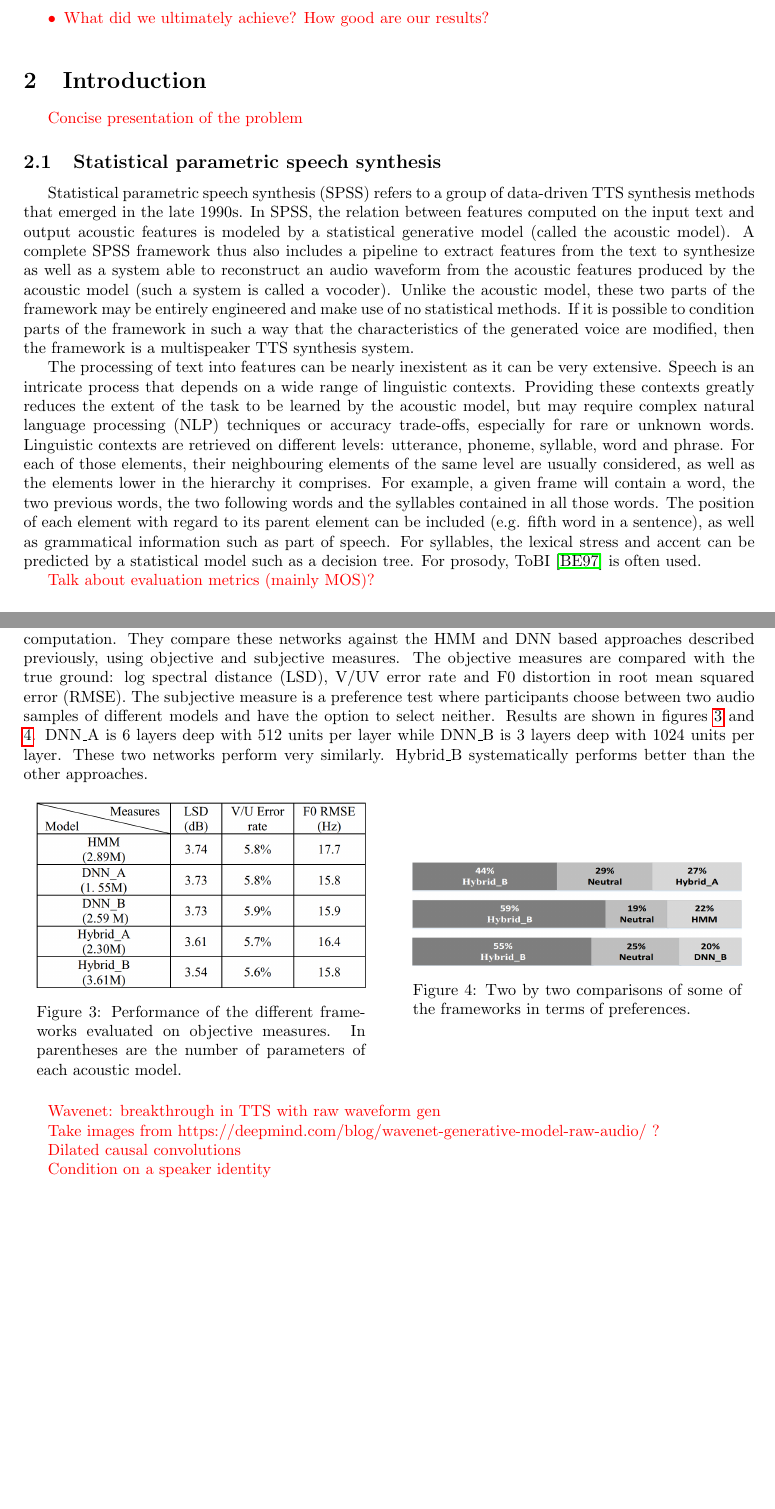
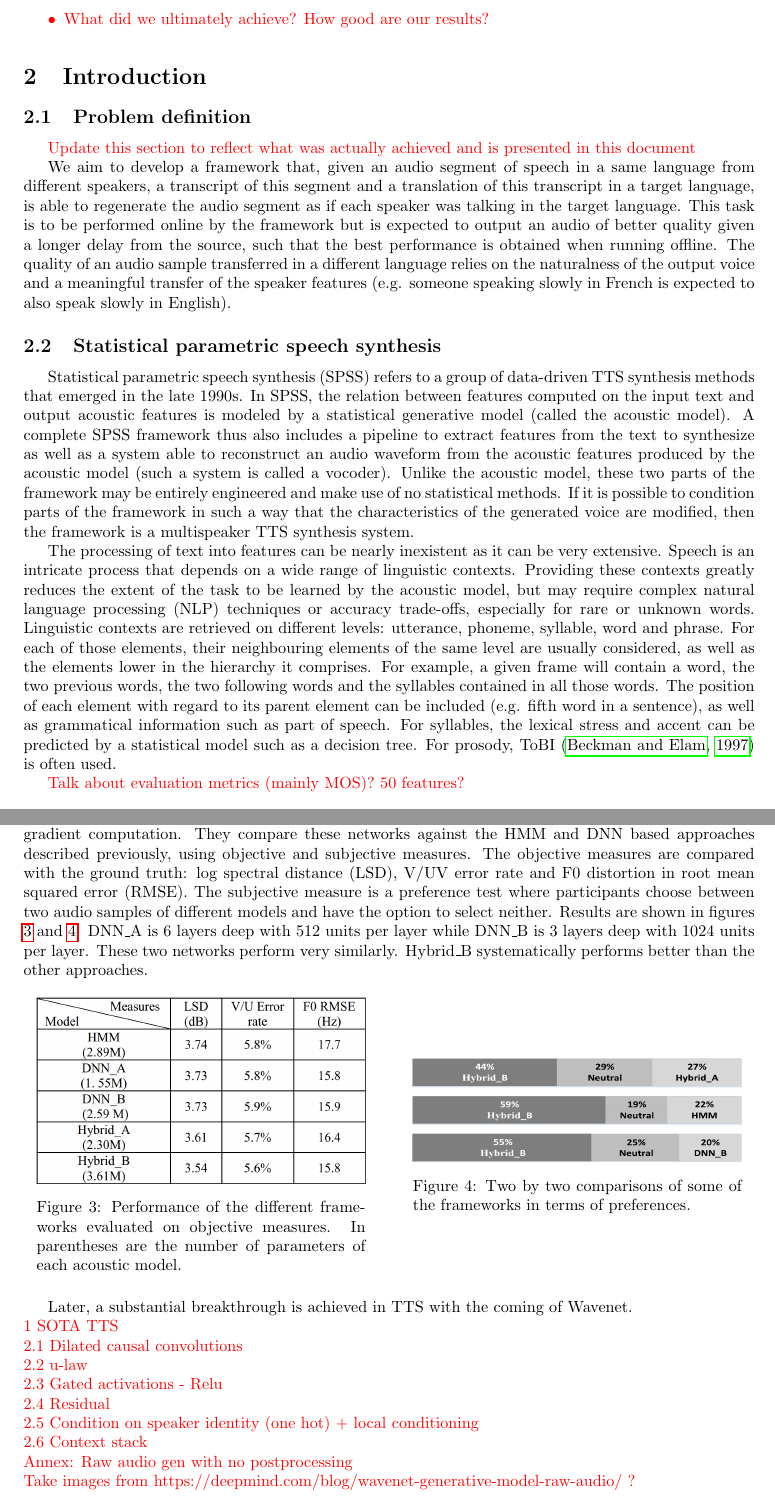
Before and after one commit to AIProphet/Real-Time-Voice-Cloning, a LaTeX thesis (documents/thesis.tex): two parts of pages 2 and 4 of 5, joined at a grey line, cut so that both start at the same text, the shorter picture padded with empty space. Compiled offline with pdfLaTeX.

Commit message:
Author-year citations + wavenet stub

```diff
--- a/documents/thesis.tex
+++ b/documents/thesis.tex
@@ -17,6 +17,7 @@
 \usepackage{tabularx}
 \usepackage{subfig}
 \usepackage{hyperref}
+\usepackage[authoryear, round]{natbib}
 \usepackage[dvipsnames]{xcolor}
 
 
@@ -74,16 +75,17 @@ To do when I'll have a good overview of the project. Try to answer:
 
 \section{Introduction}
 
-\color{red}
-Concise presentation of the problem
-\color{black}
+\subsection{Problem definition}
+\color{red} Update this section to reflect what was actually achieved and is presented in this document \color{black}
+
+We aim to develop a framework that, given an audio segment of speech in a same language from different speakers, a transcript of this segment and a translation of this transcript in a target language, is able to regenerate the audio segment as if each speaker was talking in the target language. This task is to be performed online by the framework but is expected to output an audio of better quality given a longer delay from the source, such that the best performance is obtained when running offline. The quality of an audio sample transferred in a different language relies on the naturalness of the output voice and a meaningful transfer of the speaker features (e.g. someone speaking slowly in French is expected to also speak slowly in English).
 
 
 \subsection{Statistical parametric speech synthesis}
 Statistical parametric speech synthesis (SPSS) refers to a group of data-driven TTS synthesis methods that emerged in the late 1990s. In SPSS, the relation between features computed on the input text and output acoustic features is modeled by a statistical generative model (called the acoustic model). A complete SPSS framework thus also includes a pipeline to extract features from the text to synthesize as well as a system able to reconstruct an audio waveform from the acoustic features produced by the acoustic model (such a system is called a vocoder). Unlike the acoustic model, these two parts of the framework may be entirely engineered and make use of no statistical methods. If it is possible to condition parts of the framework in such a way that the characteristics of the generated voice are modified, then the framework is a multispeaker TTS synthesis system.
 
-The processing of text into features can be nearly inexistent as it can be very extensive. Speech is an intricate process that depends on a wide range of linguistic contexts. Providing these contexts greatly reduces the extent of the task to be learned by the acoustic model, but may require complex natural language processing (NLP) techniques or accuracy trade-offs, especially for rare or unknown words. Linguistic contexts are retrieved on different levels: utterance, phoneme, syllable, word and phrase. For each of those elements, their neighbouring elements of the same level are usually considered, as well as the elements lower in the hierarchy it comprises. For example, a given frame will contain a word, the two previous words, the two following words and the syllables contained in all those words. The position of each element with regard to its parent element can be included (e.g. fifth word in a sentence), as well as grammatical information such as part of speech. For syllables, the lexical stress and accent can be predicted by a statistical model such as a decision tree. For prosody, ToBI \cite{TOBI} is often used.
+The processing of text into features can be nearly inexistent as it can be very extensive. Speech is an intricate process that depends on a wide range of linguistic contexts. Providing these contexts greatly reduces the extent of the task to be learned by the acoustic model, but may require complex natural language processing (NLP) techniques or accuracy trade-offs, especially for rare or unknown words. Linguistic contexts are retrieved on different levels: utterance, phoneme, syllable, word and phrase. For each of those elements, their neighbouring elements of the same level are usually considered, as well as the elements lower in the hierarchy it comprises. For example, a given frame will contain a word, the two previous words, the two following words and the syllables contained in all those words. The position of each element with regard to its parent element can be included (e.g. fifth word in a sentence), as well as grammatical information such as part of speech. For syllables, the lexical stress and accent can be predicted by a statistical model such as a decision tree. For prosody, ToBI \citep{TOBI} is often used.
 
-\color{red}Talk about evaluation metrics (mainly MOS)?\color{black}
+\color{red}Talk about evaluation metrics (mainly MOS)? 50 features?\color{black}
 
 \subsection{State of the art in multispeaker TTS}
@@ -110,5 +112,27 @@ Improvements to this framework were later brought by feed-forward deep neural ne
 
-\cite{BDLSTMTTS} supports that RNNs make natural acoustic models as they are able to learn a compact representation of complex and long-span functions, better so than shallow architectures such as the decision trees used in HMM-based TTS. Furthermore, the internal state of RNNs makes the mapping from an input frame to output acoustic features no longer deterministic, allowing for more variety in the synthesized audio. As RNNs are fit to generate temporally consistent series, the static features can directly be determined by the acoustic model, alleviating the need for dynamic features and MLPG. The authors present two RNNs: Hybrid\_A with three feed-forward layers followed by one bidirectional (BDLSTM) layer and Hybrid\_B with two feed-forward layers followed by two BDLSTM layers. They argue that deeper structures of BDLSTM would worsen the performance due to imprecise gradient computation. They compare these networks against the HMM and DNN based approaches described previously, using objective and subjective measures. The objective measures are compared with the true ground: log spectral distance (LSD), V/UV error rate and F0 distortion in root mean squared error (RMSE). The subjective measure is a preference test where participants choose between two audio samples of different models and have the option to select neither. Results are shown in figures \ref{dblstm_objective} and \ref{dblstm_subjective}. DNN\_A is 6 layers deep with 512 units per layer while DNN\_B is 3 layers deep with 1024 units per layer. These two networks perform very similarly. Hybrid\_B systematically performs better than the other approaches.
+%\begin{wraptable}{r}{5.5cm}
+%	\begin{tabular}{| l | c |}
+%		\hline
+%		Method & MOS \\
+%		\hline
+%		HMM+MLPG & 3.08 ($\pm$0.12) \\
+%		HMM+DNN & 2.86 ($\pm$0.12) \\
+%		\textbf{DNN+MLPG} & \textbf{3.53 ($\pm$0.12}) \\
+%		DNN+DNN & 3.17 ($\pm$0.12) \\
+%		\hline
+%	\end{tabular}
+%	\caption{MOS of the different methods explored in \citep{Hashimoto-2015}}
+%	\label{hashimoto_results}
+%\end{wraptable}
+
+\citep{BDLSTMTTS} supports that RNNs make natural acoustic models as they are able to learn a compact representation of complex and long-span functions, better so than shallow architectures such as the decision trees used in HMM-based TTS. Furthermore, the internal state of RNNs makes the mapping from an input frame to output acoustic features no longer deterministic, allowing for more variety in the synthesized audio. As RNNs are fit to generate temporally consistent series, the static features can directly be determined by the acoustic model, alleviating the need for dynamic features and MLPG. The authors present two RNNs: Hybrid\_A with three feed-forward layers followed by one bidirectional (BDLSTM) layer and Hybrid\_B with two feed-forward layers followed by two BDLSTM layers. They argue that deeper structures of BDLSTM would worsen the performance due to imprecise gradient computation. They compare these networks against the HMM and DNN based approaches described previously, using objective and subjective measures. The objective measures are compared with the ground truth: log spectral distance (LSD), V/UV error rate and F0 distortion in root mean squared error (RMSE). The subjective measure is a preference test where participants choose between two audio samples of different models and have the option to select neither. Results are shown in figures \ref{dblstm_objective} and \ref{dblstm_subjective}. DNN\_A is 6 layers deep with 512 units per layer while DNN\_B is 3 layers deep with 1024 units per layer. These two networks perform very similarly. Hybrid\_B systematically performs better than the other approaches.
+
+%3: Main advantage: long span and compact representation of complex functions. DTs are shallow. Not only memory but also internal hidden states which means non determinism wrt input states.
+%3: Because RNN good for sequences -> direct prediction of same static features without dynamic
+%4.1: Similar input features
+%4.1: Using LSP and not MFCC
+%4.1: Claim to be limited by depth
+%4.2: Preference score
 
 \begin{figure}[h]
 	\centering
@@ -127,44 +151,25 @@ Improvements to this framework were later brought by feed-forward deep neural ne
 	\end{minipage}
 \end{figure}
 
+Later, a substantial breakthrough is achieved in TTS with the coming of Wavenet.
 
-%3: Main advantage: long span and compact representation of complex functions. DTs are shallow. Not only memory but also internal hidden states which means non determinism wrt input states.
-%3: Because RNN good for sequences -> direct prediction of same static features without dynamic
-%4.1: Similar input features
-%4.1: Using LSP and not MFCC
-%4.1: Claim to be limited by depth
-%4.2: Preference score
+\color{red}
+\noindent 1 SOTA TTS \\
+ 2.1 Dilated causal convolutions \\
+ 2.2 u-law \\
+ 2.3 Gated activations - Relu  \\
+ 2.4 Residual \\
+ 2.5 Condition on speaker identity (one hot) + local conditioning \\
+ 2.6 Context stack \\
+ Annex: Raw audio gen with no postprocessing \\
+ Take images from https://deepmind.com/blog/wavenet-generative-model-raw-audio/ ? \\
 
 
 
 
-%\begin{wraptable}{r}{5.5cm}
-%	\begin{tabular}{| l | c |}
-%		\hline
-%		Method & MOS \\
-%		\hline
-%		HMM+MLPG & 3.08 ($\pm$0.12) \\
-%		HMM+DNN & 2.86 ($\pm$0.12) \\
-%		\textbf{DNN+MLPG} & \textbf{3.53 ($\pm$0.12}) \\
-%		DNN+DNN & 3.17 ($\pm$0.12) \\
-%		\hline
-%	\end{tabular}
-%	\caption{MOS of the different methods explored in \cite{Hashimoto-2015}}
-%	\label{hashimoto_results}
-%\end{wraptable}
 
 
 
-
-\color{red}
-
-Wavenet: breakthrough in TTS with raw waveform gen
-
-Take images from https://deepmind.com/blog/wavenet-generative-model-raw-audio/ ?
-
-Dilated causal convolutions
-
-Condition on a speaker identity
 
 Tacotron
 
```
Also changed, not shown: notes/questions.txt (+7 -1 lines), notes/stickynotes.txt (+4 -0 lines), README.md, documents/images/dt_clustering.png (added), documents/thesis.pdf, documents/thesis.tex (6 more changed lines).
